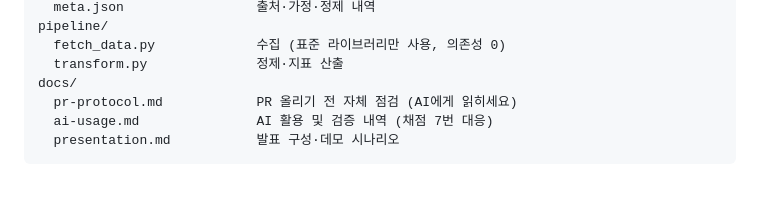
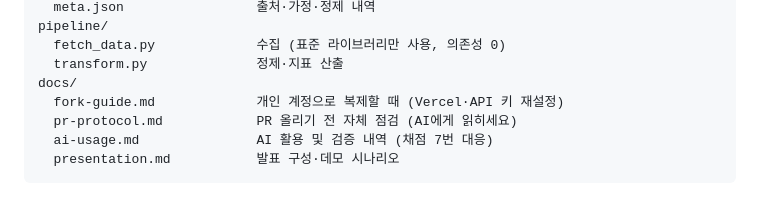
Before and after one commit to SNU-Project/fintech-team-final, a Markdown page: CLAUDE.md, the part around the change. Drawn GitHub-style.

```diff
--- a/CLAUDE.md
+++ b/CLAUDE.md
@@ -90,6 +90,7 @@ pipeline/
   fetch_data.py             수집 (표준 라이브러리만 사용, 의존성 0)
   transform.py              정제·지표 산출
 docs/
+  fork-guide.md             개인 계정으로 복제할 때 (Vercel·API 키 재설정)
   pr-protocol.md            PR 올리기 전 자체 점검 (AI에게 읽히세요)
   ai-usage.md               AI 활용 및 검증 내역 (채점 7번 대응)
   presentation.md           발표 구성·데모 시나리오
```
Also changed, not shown: README.md (+6 -0 lines), docs/fork-guide.md (added, +123 -0 lines).
